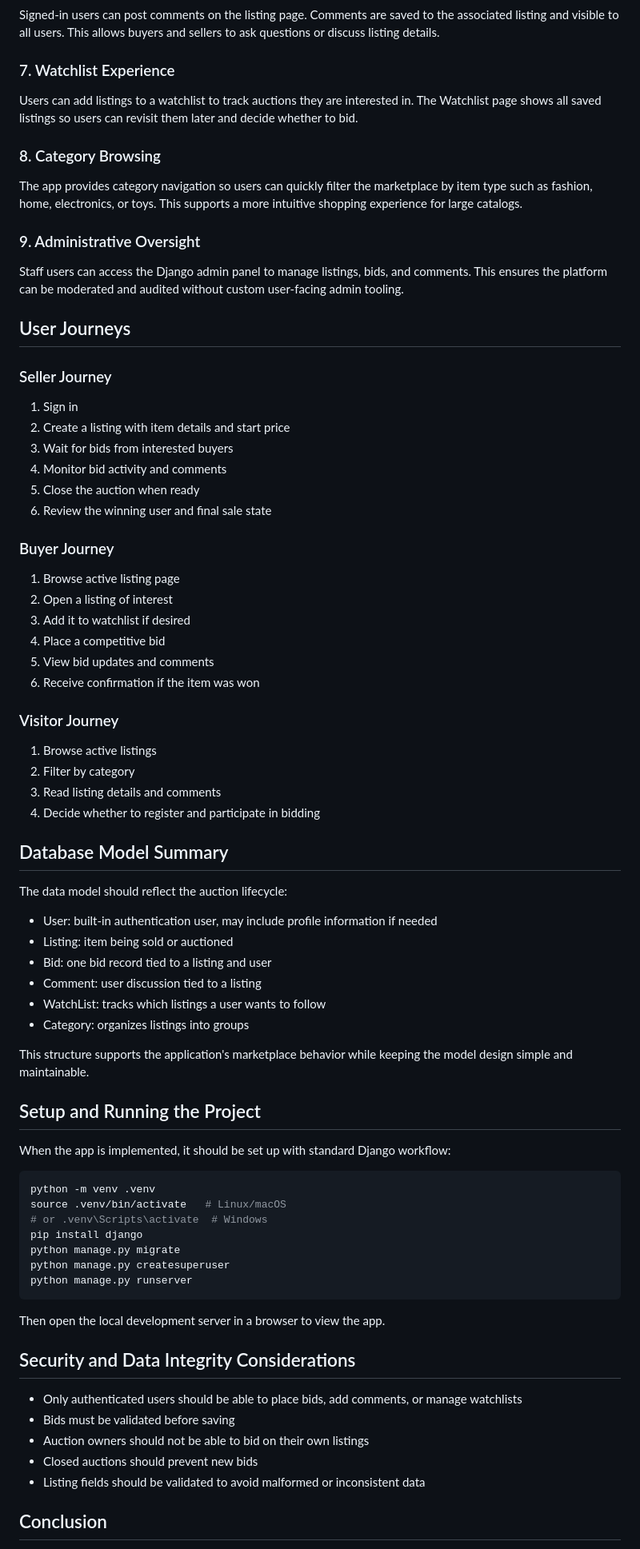
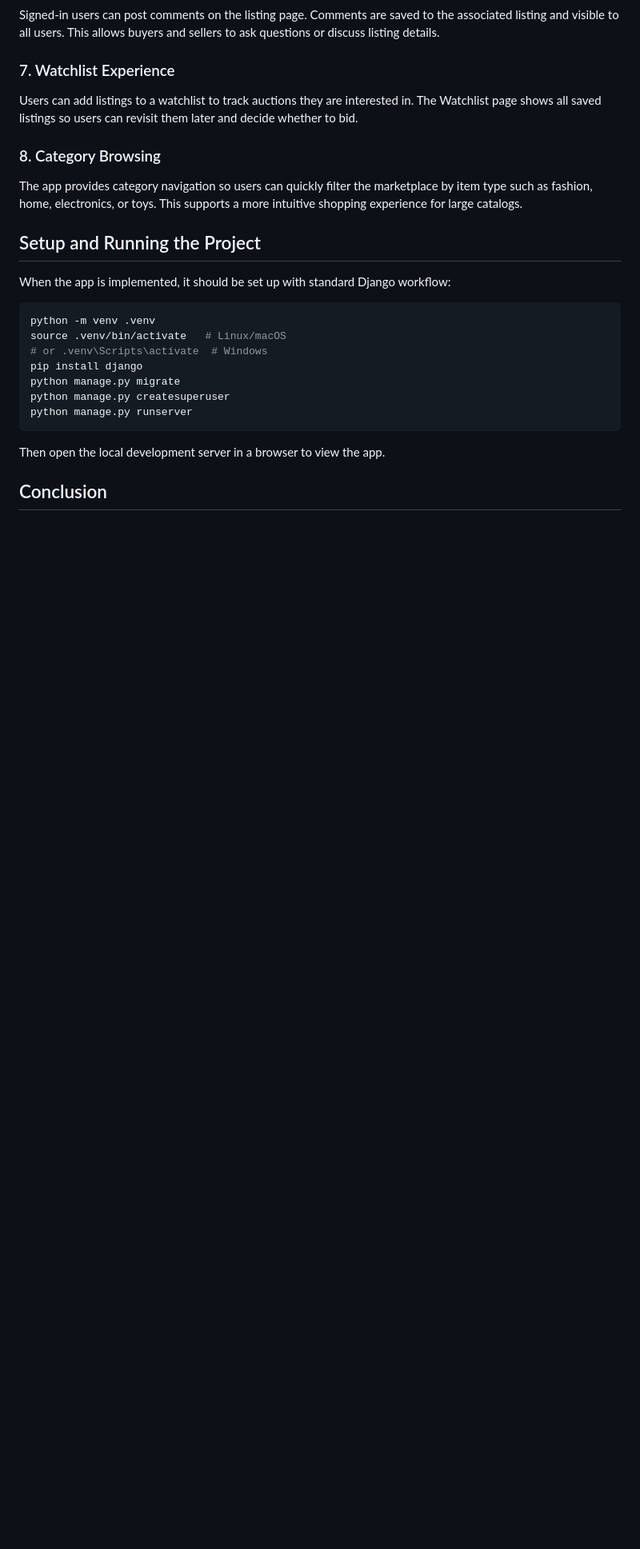
Before and after one commit to LDTgit/CS50_commerce, a Markdown page: README.md, the part around one of its changes. Shown at 80% size. GitHub-like rendering; blank space fills up the shorter version.

````diff
--- a/README.md
+++ b/README.md
@@ -221,48 +196,7 @@ Users can add listings to a watchlist to track auctions they are interested in.
 ### 8. Category Browsing
 The app provides category navigation so users can quickly filter the marketplace by item type such as fashion, home, electronics, or toys. This supports a more intuitive shopping experience for large catalogs.
 
-### 9. Administrative Oversight
-Staff users can access the Django admin panel to manage listings, bids, and comments. This ensures the platform can be moderated and audited without custom user-facing admin tooling.
-
-## User Journeys
-
-### Seller Journey
-1. Sign in
-2. Create a listing with item details and start price
-3. Wait for bids from interested buyers
-4. Monitor bid activity and comments
-5. Close the auction when ready
-6. Review the winning user and final sale state
-
-### Buyer Journey
-1. Browse active listing page
-2. Open a listing of interest
-3. Add it to watchlist if desired
-4. Place a competitive bid
-5. View bid updates and comments
-6. Receive confirmation if the item was won
-
-### Visitor Journey
-1. Browse active listings
-2. Filter by category
-3. Read listing details and comments
-4. Decide whether to register and participate in bidding
-
-## Database Model Summary
-
-The data model should reflect the auction lifecycle:
-
-- User: built-in authentication user, may include profile information if needed
-- Listing: item being sold or auctioned
-- Bid: one bid record tied to a listing and user
-- Comment: user discussion tied to a listing
-- WatchList: tracks which listings a user wants to follow
-- Category: organizes listings into groups
-
-This structure supports the application's marketplace behavior while keeping the model design simple and maintainable.
-
 ## Setup and Running the Project
-
 When the app is implemented, it should be set up with standard Django workflow:
 
 ```bash
@@ -277,12 +211,4 @@ python manage.py runserver
 
 Then open the local development server in a browser to view the app.
 
-## Security and Data Integrity Considerations
-
-- Only authenticated users should be able to place bids, add comments, or manage watchlists
-- Bids must be validated before saving
-- Auction owners should not be able to bid on their own listings
-- Closed auctions should prevent new bids
-- Listing fields should be validated to avoid malformed or inconsistent data
-
 ## Conclusion
````
Also changed, not shown: other parts of README.md (+43 -71 lines).
